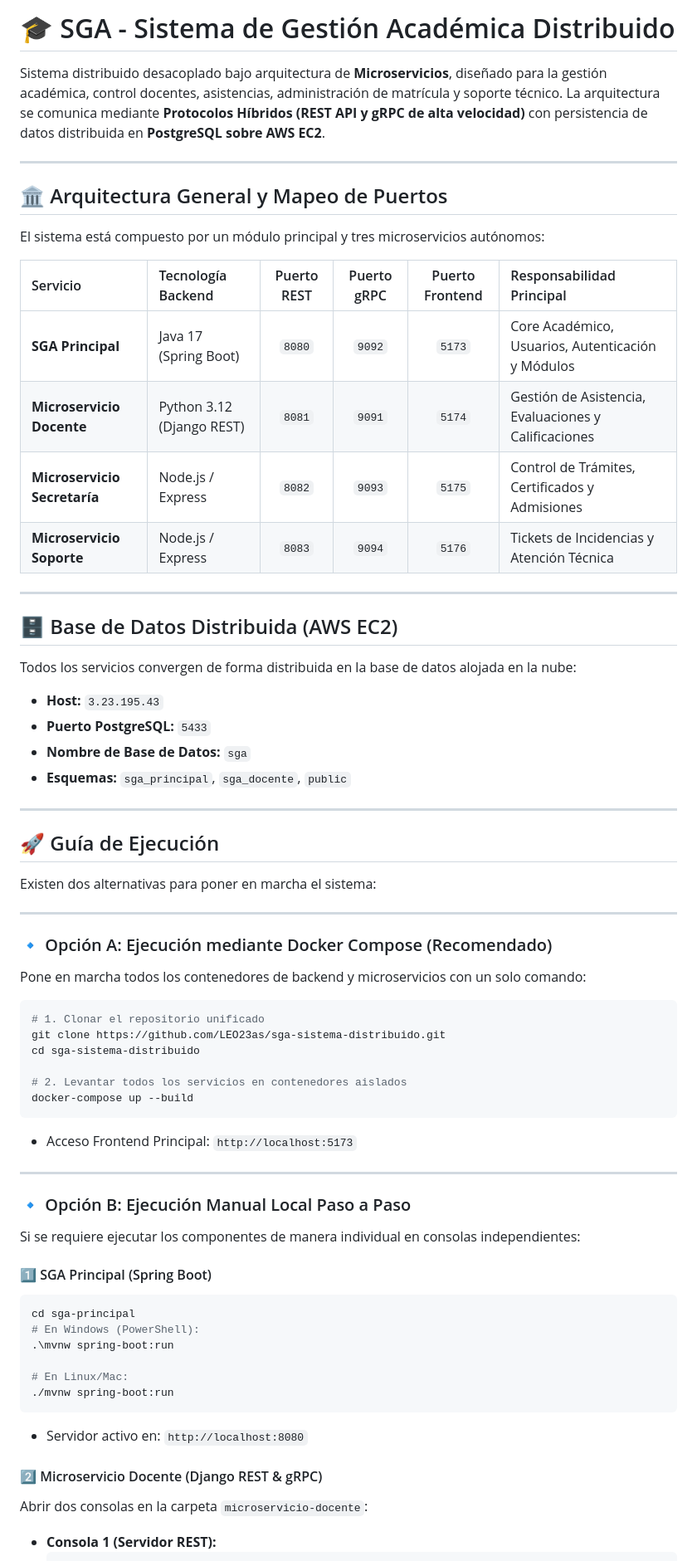
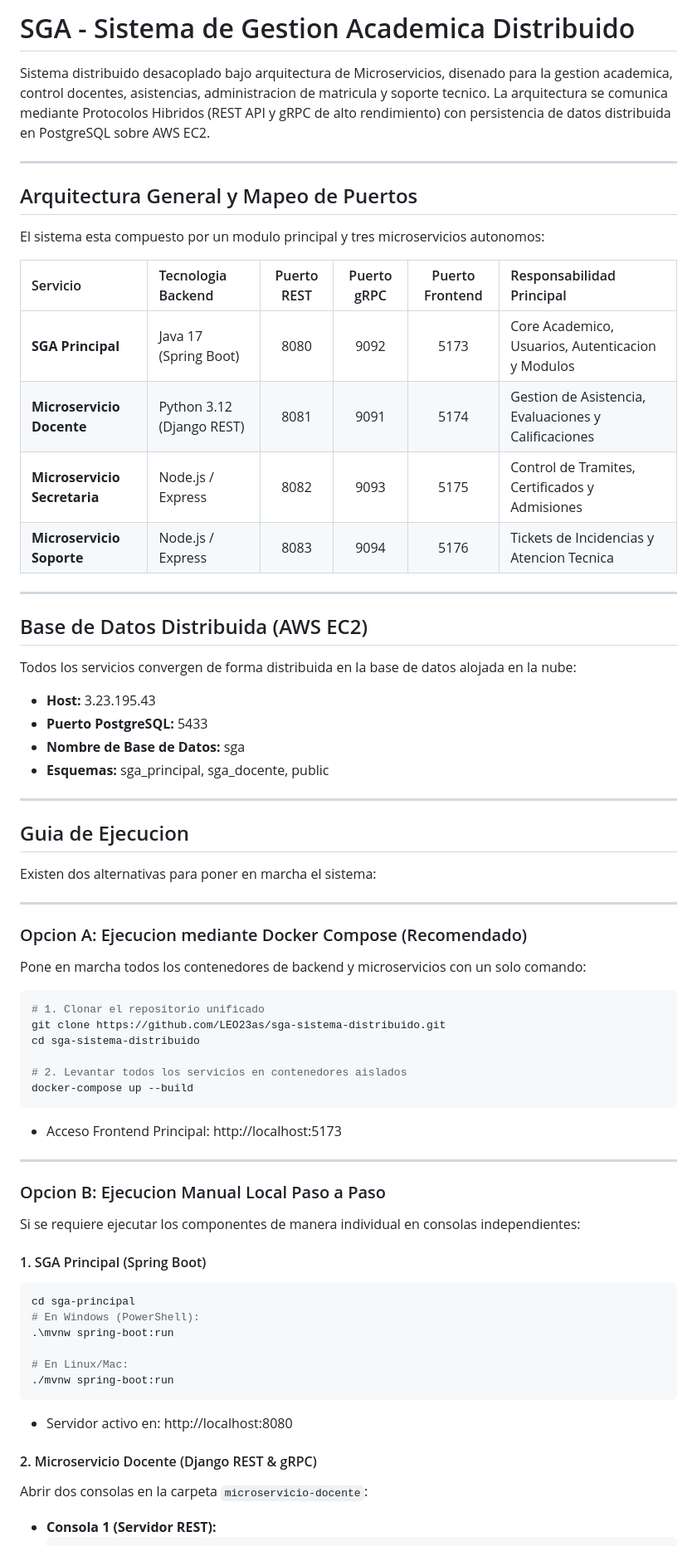
Before and after one commit to LEO23as/acadtrace, a Markdown page: README.md, the part around one of its changes. Shown at 83% size. Drawn GitHub-style.

Commit message:
Actualizacion de documentacion README del sistema

````diff
--- a/README.md
+++ b/README.md
@@ -1,40 +1,40 @@
-# 🎓 SGA - Sistema de Gestión Académica Distribuido
+# SGA - Sistema de Gestion Academica Distribuido
 
-Sistema distribuido desacoplado bajo arquitectura de **Microservicios**, diseñado para la gestión académica, control docentes, asistencias, administración de matrícula y soporte técnico. La arquitectura se comunica mediante **Protocolos Híbridos (REST API y gRPC de alta velocidad)** con persistencia de datos distribuida en **PostgreSQL sobre AWS EC2**.
+Sistema distribuido desacoplado bajo arquitectura de Microservicios, disenado para la gestion academica, control docentes, asistencias, administracion de matricula y soporte tecnico. La arquitectura se comunica mediante Protocolos Hibridos (REST API y gRPC de alto rendimiento) con persistencia de datos distribuida en PostgreSQL sobre AWS EC2.
 
 ---
 
-## 🏛️ Arquitectura General y Mapeo de Puertos
+## Arquitectura General y Mapeo de Puertos
 
-El sistema está compuesto por un módulo principal y tres microservicios autónomos:
+El sistema esta compuesto por un modulo principal y tres microservicios autonomos:
 
-| Servicio | Tecnología Backend | Puerto REST | Puerto gRPC | Puerto Frontend | Responsabilidad Principal |
+| Servicio | Tecnologia Backend | Puerto REST | Puerto gRPC | Puerto Frontend | Responsabilidad Principal |
 | :--- | :--- | :---: | :---: | :---: | :--- |
-| **SGA Principal** | Java 17 (Spring Boot) | `8080` | `9092` | `5173` | Core Académico, Usuarios, Autenticación y Módulos |
-| **Microservicio Docente** | Python 3.12 (Django REST) | `8081` | `9091` | `5174` | Gestión de Asistencia, Evaluaciones y Calificaciones |
-| **Microservicio Secretaría** | Node.js / Express | `8082` | `9093` | `5175` | Control de Trámites, Certificados y Admisiones |
-| **Microservicio Soporte** | Node.js / Express | `8083` | `9094` | `5176` | Tickets de Incidencias y Atención Técnica |
+| **SGA Principal** | Java 17 (Spring Boot) | 8080 | 9092 | 5173 | Core Academico, Usuarios, Autenticacion y Modulos |
+| **Microservicio Docente** | Python 3.12 (Django REST) | 8081 | 9091 | 5174 | Gestion de Asistencia, Evaluaciones y Calificaciones |
+| **Microservicio Secretaria** | Node.js / Express | 8082 | 9093 | 5175 | Control de Tramites, Certificados y Admisiones |
+| **Microservicio Soporte** | Node.js / Express | 8083 | 9094 | 5176 | Tickets de Incidencias y Atencion Tecnica |
 
 ---
 
-## 🗄️ Base de Datos Distribuida (AWS EC2)
+## Base de Datos Distribuida (AWS EC2)
 
 Todos los servicios convergen de forma distribuida en la base de datos alojada en la nube:
 
-* **Host:** `3.23.195.43`
-* **Puerto PostgreSQL:** `5433`
-* **Nombre de Base de Datos:** `sga`
-* **Esquemas:** `sga_principal`, `sga_docente`, `public`
+* **Host:** 3.23.195.43
+* **Puerto PostgreSQL:** 5433
+* **Nombre de Base de Datos:** sga
+* **Esquemas:** sga_principal, sga_docente, public
 
 ---
 
-## 🚀 Guía de Ejecución
+## Guia de Ejecucion
 
 Existen dos alternativas para poner en marcha el sistema:
 
 ---
 
-### 🔹 Opción A: Ejecución mediante Docker Compose (Recomendado)
+### Opcion A: Ejecucion mediante Docker Compose (Recomendado)
 
 Pone en marcha todos los contenedores de backend y microservicios con un solo comando:
 
@@ -47,15 +47,15 @@ cd sga-sistema-distribuido
 docker-compose up --build
 ```
 
-* Acceso Frontend Principal: `http://localhost:5173`
+* Acceso Frontend Principal: http://localhost:5173
 
 ---
 
-### 🔹 Opción B: Ejecución Manual Local Paso a Paso
+### Opcion B: Ejecucion Manual Local Paso a Paso
 
 Si se requiere ejecutar los componentes de manera individual en consolas independientes:
 
-#### 1️⃣ SGA Principal (Spring Boot)
+#### 1. SGA Principal (Spring Boot)
 ```bash
 cd sga-principal
 # En Windows (PowerShell):
@@ -64,9 +64,9 @@ cd sga-principal
 # En Linux/Mac:
 ./mvnw spring-boot:run
 ```
-* Servidor activo en: `http://localhost:8080`
+* Servidor activo en: http://localhost:8080
 
-#### 2️⃣ Microservicio Docente (Django REST & gRPC)
+#### 2. Microservicio Docente (Django REST & gRPC)
 Abrir dos consolas en la carpeta `microservicio-docente`:
 
 * **Consola 1 (Servidor REST):**
````
Also changed, not shown: other parts of README.md (+16 -16 lines).
